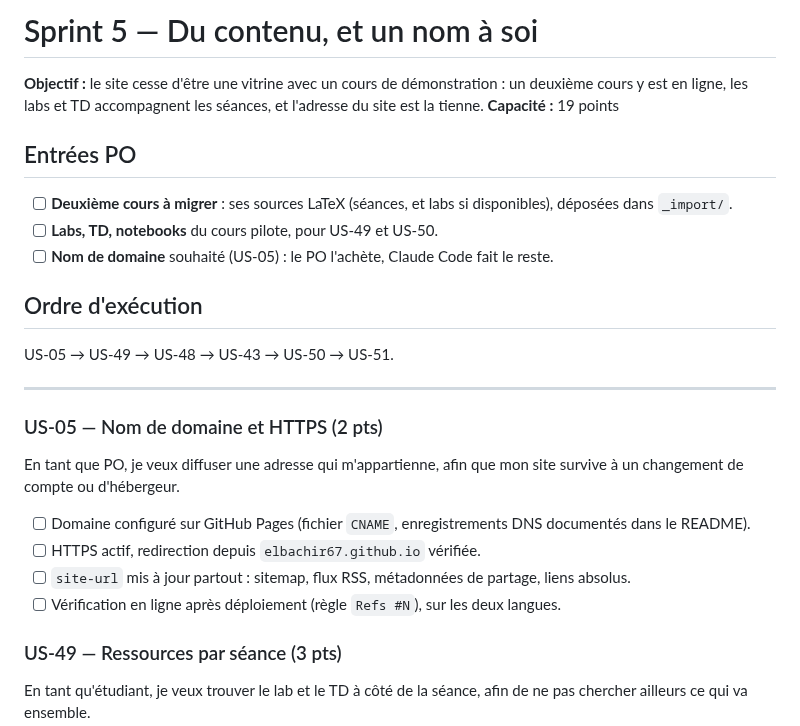
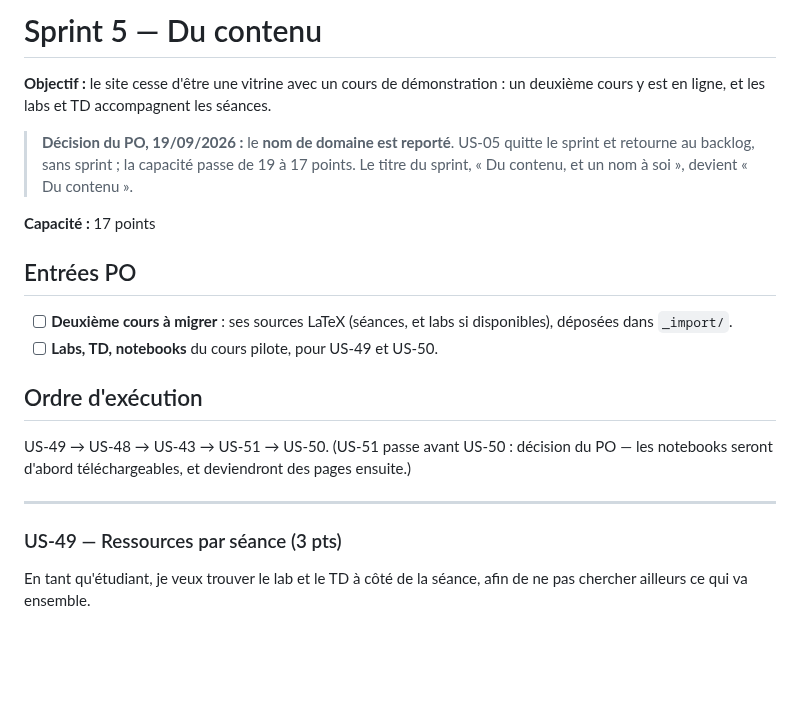
Before and after one commit to elbachir67/elbachir67.github.io, a Markdown page: _specs/sprints/sprint-05.md, the part around the change. Rendered like a GitHub page; blank space fills up the shorter version.

Commit message:
docs(specs): le nom de domaine est reporté, le Sprint 5 passe à 17 points
US-05 quitte le sprint et retourne au backlog sans sprint (décision du PO). Le sprint s'appelle
désormais « Sprint 5 — Du contenu », et son ordre d'exécution place US-51 avant US-50 : les
notebooks seront d'abord téléchargeables, et deviendront des pages ensuite.

Milestone GitHub alignée : l'issue #86 en est sortie, cinq stories restent.

Co-Authored-By: Claude Opus 5 (1M context) <noreply@anthropic.com>

```diff
--- a/_specs/sprints/sprint-05.md
+++ b/_specs/sprints/sprint-05.md
@@ -1,30 +1,25 @@
-# Sprint 5 — Du contenu, et un nom à soi
+# Sprint 5 — Du contenu
 
 **Objectif :** le site cesse d'être une vitrine avec un cours de démonstration : un deuxième cours
-y est en ligne, les labs et TD accompagnent les séances, et l'adresse du site est la tienne.
-**Capacité :** 19 points
+y est en ligne, et les labs et TD accompagnent les séances.
+
+> **Décision du PO, 19/09/2026 :** le **nom de domaine est reporté**. US-05 quitte le sprint et retourne
+> au backlog, sans sprint ; la capacité passe de 19 à 17 points. Le titre du sprint, « Du contenu, et un
+> nom à soi », devient « Du contenu ».
+
+**Capacité :** 17 points
 
 ## Entrées PO
 
 - [ ] **Deuxième cours à migrer** : ses sources LaTeX (séances, et labs si disponibles), déposées dans `_import/`.
 - [ ] **Labs, TD, notebooks** du cours pilote, pour US-49 et US-50.
-- [ ] **Nom de domaine** souhaité (US-05) : le PO l'achète, Claude Code fait le reste.
 
 ## Ordre d'exécution
 
-US-05 → US-49 → US-48 → US-43 → US-50 → US-51.
+US-49 → US-48 → US-43 → US-51 → US-50. (US-51 passe avant US-50 : décision du PO — les
+notebooks seront d'abord téléchargeables, et deviendront des pages ensuite.)
 
 ---
-
-### US-05 — Nom de domaine et HTTPS (2 pts)
-
-En tant que PO, je veux diffuser une adresse qui m'appartienne,
-afin que mon site survive à un changement de compte ou d'hébergeur.
-
-- [ ] Domaine configuré sur GitHub Pages (fichier `CNAME`, enregistrements DNS documentés dans le README).
-- [ ] HTTPS actif, redirection depuis `elbachir67.github.io` vérifiée.
-- [ ] `site-url` mis à jour partout : sitemap, flux RSS, métadonnées de partage, liens absolus.
-- [ ] Vérification en ligne après déploiement (règle `Refs #N`), sur les deux langues.
 
 ### US-49 — Ressources par séance (3 pts)
 
```
Also changed, not shown: _specs/product-backlog.md (+2 -2 lines).
